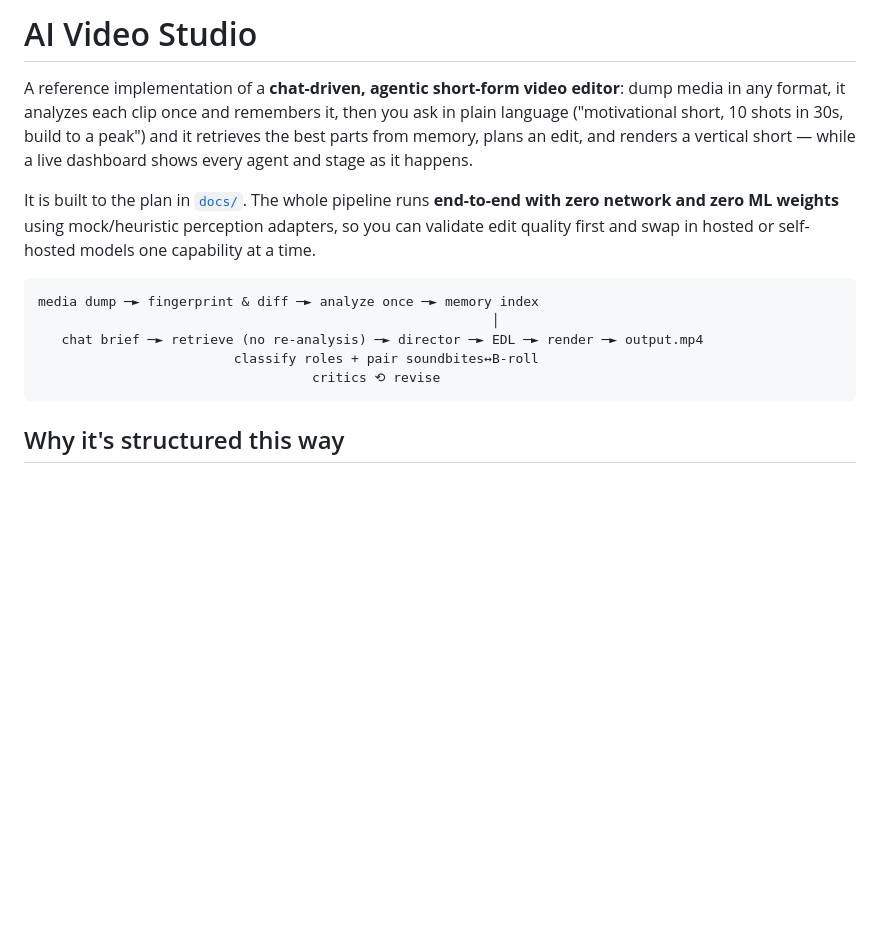
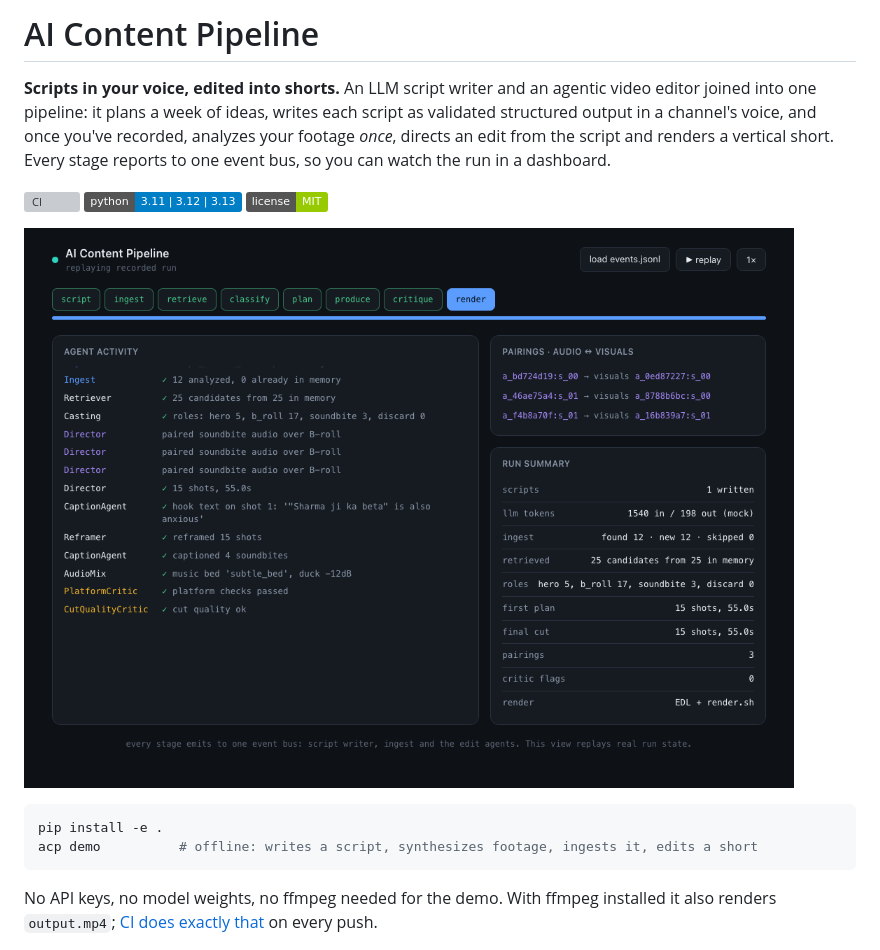
Before and after one commit to nishitdixit/ai-content-pipeline, a Markdown page: README.md, the part around one of its changes. Rendered like a GitHub page; pictures changed too: docs/assets/dashboard.png (added); badges without logos; blank space fills up the shorter version; grey boxes are pictures that could not be loaded.

````diff
--- a/README.md
+++ b/README.md
@@ -1,24 +1,17 @@
-# AI Video Studio
+# AI Content Pipeline
 
-A reference implementation of a **chat-driven, agentic short-form video
-editor**: dump media in any format, it analyzes each clip once and
-remembers it, then you ask in plain language ("motivational short, 10
-shots in 30s, build to a peak") and it retrieves the best parts from
-memory, plans an edit, and renders a vertical short — while a live
-dashboard shows every agent and stage as it happens.
+**Scripts in your voice, edited into shorts.** An LLM script writer and an agentic video editor joined into one pipeline: it plans a week of ideas, writes each script as validated structured output in a channel's voice, and once you've recorded, analyzes your footage *once*, directs an edit from the script and renders a vertical short. Every stage reports to one event bus, so you can watch the run in a dashboard.
 
-It is built to the plan in [`docs/`](docs/). The whole pipeline runs
-**end-to-end with zero network and zero ML weights** using mock/heuristic
-perception adapters, so you can validate edit quality first and swap in
-hosted or self-hosted models one capability at a time.
+[![CI](https://github.com/nishitdixit/ai-content-pipeline/actions/workflows/ci.yml/badge.svg)](https://github.com/nishitdixit/ai-content-pipeline/actions/workflows/ci.yml)
+![Python](https://img.shields.io/badge/python-3.11%20%7C%203.12%20%7C%203.13-blue)
+![License](https://img.shields.io/badge/license-MIT-green)
 
-```
-media dump ─► fingerprint & diff ─► analyze once ─► memory index
-                                                          │
-   chat brief ─► retrieve (no re-analysis) ─► director ─► EDL ─► render ─► output.mp4
-                         classify roles + pair soundbites↔B-roll
-                                   critics ⟲ revise
+![Run dashboard: script writer, ingest and edit agents on one event bus](docs/assets/dashboard.png)
+
+```bash
+pip install -e .
+acp demo          # offline: writes a script, synthesizes footage, ingests it, edits a short
 ```
 
-## Why it's structured this way
+No API keys, no model weights, no ffmpeg needed for the demo. With ffmpeg installed it also renders `output.mp4`; [CI does exactly that](.github/workflows/ci.yml) on every push.
 
````
Also changed, not shown: other parts of README.md (+134 -81 lines), docs/architecture.md (added, +88 -0 lines), 8 other files.
